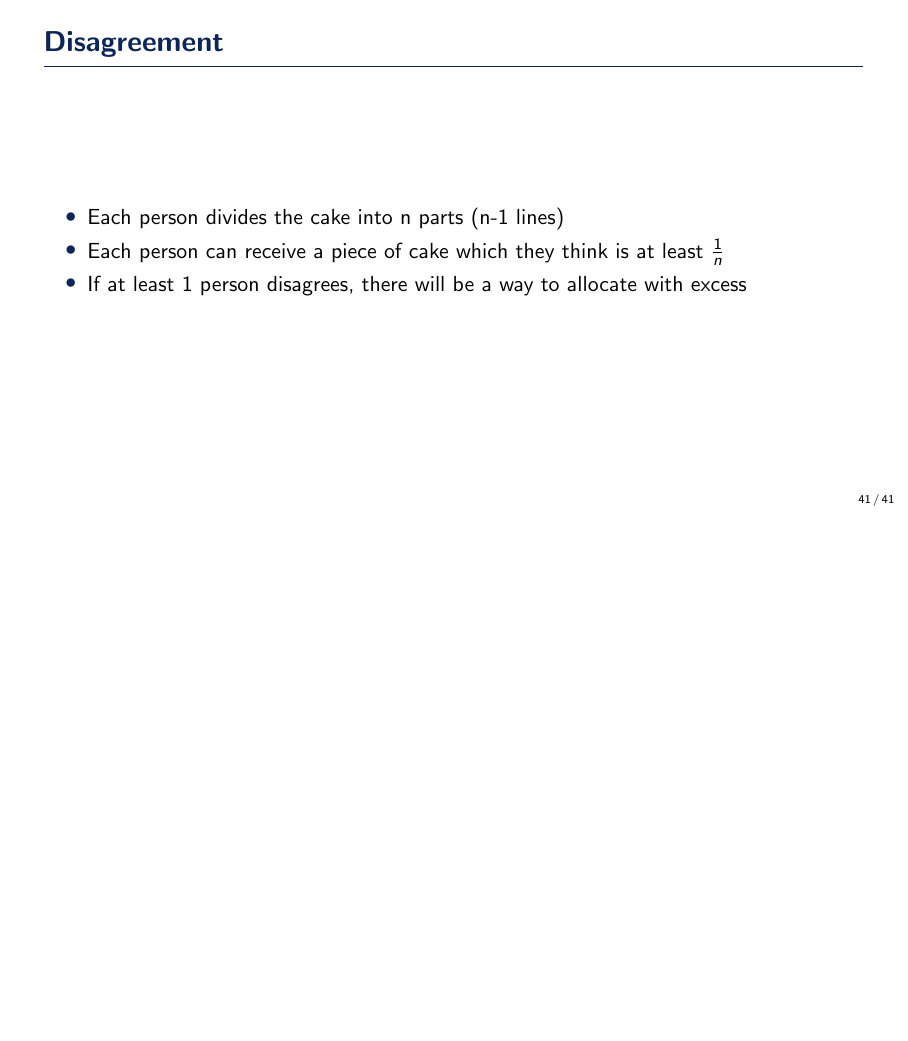
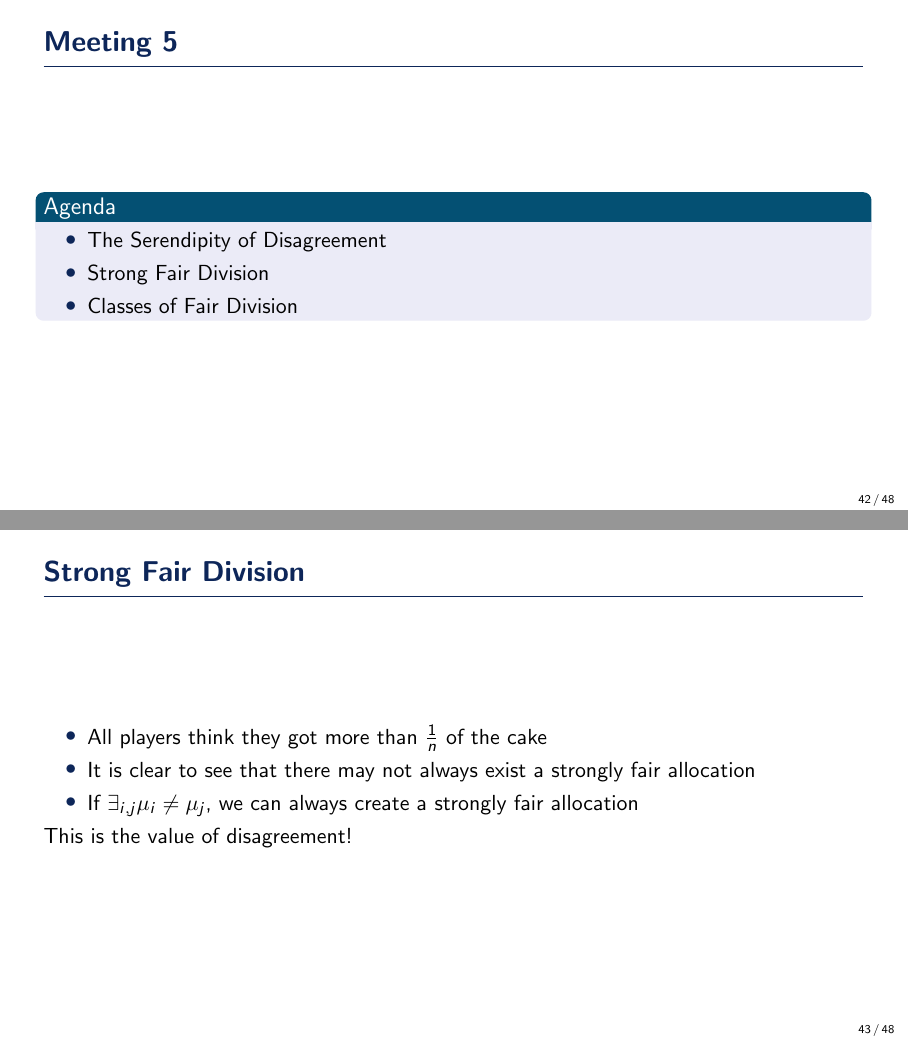
Before and after one commit to iniyanijoseph/Cake-Cutting, LaTeX slides (Notes.tex): page 74 of 74 before the commit and pages 75 and 78 of 91 after it, the two joined at a grey line, the shorter picture padded with empty space. Compiled offline with pdfLaTeX.

Commit message:
Meeting 6

```diff
--- a/Notes.tex
+++ b/Notes.tex
@@ -385,3 +385,26 @@
 		\item If at least 1 person disagrees, there will be a way to allocate with excess
 	\end{itemize}
 \end{frame}
+%-------------------------------------------------------------------------------
+\section{Other Interpretations}
+\subsection{Strong Fair Division}
+%-------------------------------------------------------------------------------
+\begin{frame}{Meeting 5}
+	\begin{block}{Agenda}
+		\begin{itemize}
+			\item The Serendipity of Disagreement
+			\item Strong Fair Division
+			\item Classes of Fair Division
+		\end{itemize}
+	\end{block}
+\end{frame}
+\begin{frame}{Strong Fair Division}
+	\begin{itemize}
+		\item All players think they got more than $\frac{1}{n}$ of the cake \pause
+		\item It is clear to see that there may not always exist a strongly fair allocation \pause
+		\item If $ \exists_{i, j} \mu_i \neq \mu_j$, we can always create a strongly fair allocation
+	\end{itemize}
+This is the value of disagreement!
+\end{frame}
+%-------------------------------------------------------------------------------
+\begin{frame}{Strong Fair Division}
@@ -387,0 +421,4 @@
+\begin{frame}{Strong Fair Division$ _{n=2}$}
+	\begin{itemize}
+		\item $ p < q $ since $ \frac{p}{q} < 1$
+		\item $1-b > 1-\frac{p}{q}$ = $\frac{q-p}{q}$ \pause
@@ -387,0 +428,11 @@
+		\item $ \exists_{i}~\mu_2(A_i) < \frac{1}{q} \wedge \exists_{j}~\mu_1(B_j) < \frac{1}{q}$
+		\begin{itemize}
+			\item Each of them think the other person got $ < \frac{1}{q}$ for some piece
+		\end{itemize} \pause
+		\item Cut and choose all other piece of cake ($ X - A_i - B_i $)
+		\item Give $ A_i $ to $ 1 $ and $ B_j $ to $ 2 $ \pause
+		\item q-1 cuts
+	\end{itemize}
+\end{frame}
+\begin{frame}{Strong Fair Division$ _{n=3}$}
+	\begin{itemize}
@@ -387,0 +443,8 @@
+		\begin{itemize}
+			\item $ 1 - \frac{2k-1}{3k-1} = \frac{k}{3k-1}$
+		\end{itemize}
+		\item Player 1 must be content
+		\item Player 3 must also be content
+	\end{itemize}
+\end{frame}
+\begin{frame}{Strong Fair Division}
@@ -388 +460,12 @@
+\subsection{Classes of Fair Division}
+\begin{frame}{Classes of Fair Division}
+	\begin{itemize}
+		\item Finite vs Infinite
+		\begin{itemize}
+			\item Irrational Unequal Shares
+		\end{itemize}\pause
+		\item Bounded vs Unbounded (Upper Bounding)\pause
+		\item Continuous vs Discrete (Moving Knife?)
+	\end{itemize}
+\end{frame}
 \end{document}
```
Also changed, not shown: Notes.pdf, Notes.tex (26 more changed lines), 6 other files.
